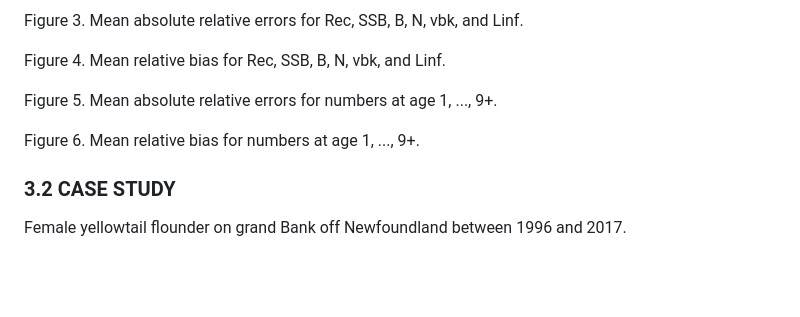
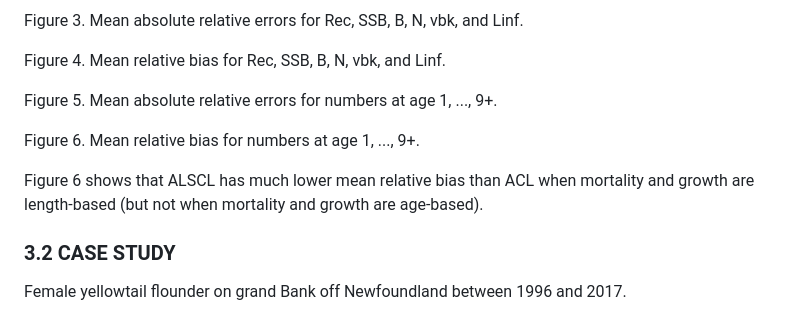
Before and after one commit to PacificCommunity/ofp-sam-transition-plan, a Markdown page: notes/ALSCL/zhang_and_cadigan_2022.md, the part around the change. Drawn GitHub-style; blank space fills up the shorter version.

Commit message:
Interpret Figure 6

```diff
--- a/notes/ALSCL/zhang_and_cadigan_2022.md
+++ b/notes/ALSCL/zhang_and_cadigan_2022.md
@@ -130,6 +130,10 @@ Figure 5. Mean absolute relative errors for numbers at age 1, ..., 9+.
 
 Figure 6. Mean relative bias for numbers at age 1, ..., 9+.
 
+Figure 6 shows that ALSCL has much lower mean relative bias than ACL when
+mortality and growth are length-based (but not when mortality and growth are
+age-based).
+
 ### 3.2 CASE STUDY
 
 Female yellowtail flounder on grand Bank off Newfoundland between 1996 and 2017.
```
